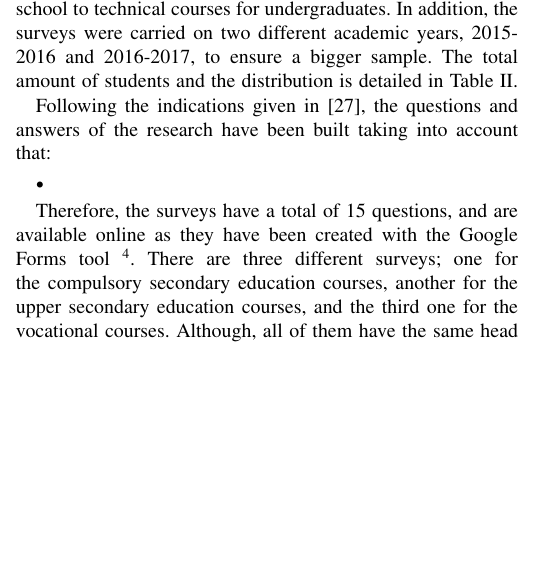
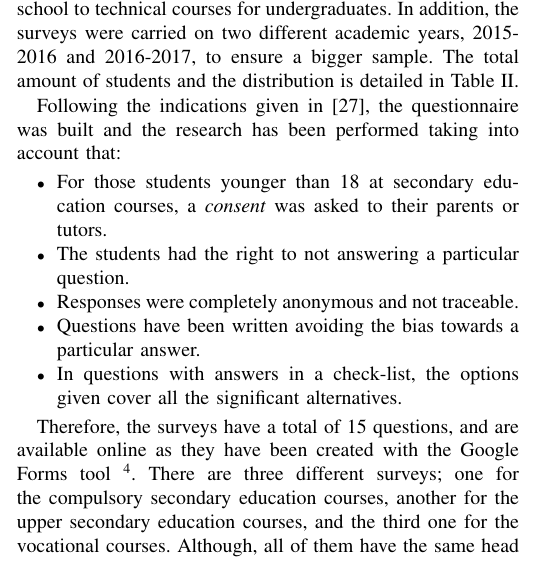
Before and after one commit to unintendedbear/IEEE-Transactions-on-Education, a LaTeX paper (genderEngineering.tex): part of one column of page 4 of 6, cut so that both start at the same text, the shorter picture padded with empty space. Compiled offline with pdfLaTeX; a missing font is replaced by an installed copy or a similar font; a LaTeX package or settings file that is missing is left out.

Commit message:
Adding specifications and details about the questionnaire, according to a manual of research on education

```diff
--- a/genderEngineering.tex
+++ b/genderEngineering.tex
@@ -553,10 +553,14 @@ The students undertook the survey while they where at class, and the classes vis
   \end{center}
 \end{table*}
 
-Following the indications given in \cite{cohen2013research}, the questions and answers of the research have been built taking into account that:
+Following the indications given in \cite{cohen2013research}, the questionnaire was built and the research has been performed taking into account that:
 
 \begin{itemize}
-  \item
+  \item For those students younger than 18 at secondary education courses, a \textit{consent} was asked to their parents or tutors.
+  \item The students had the right to not answering a particular question.
+  \item Responses were completely anonymous and not traceable.
+  \item Questions have been written avoiding the bias towards a particular answer.
+  \item In questions with answers in a check-list, the options given cover all the significant alternatives.
 \end{itemize}
 
 Therefore, the surveys have a total of 15 questions, and are available online as they have been created with the Google Forms tool \footnote{\url{https:\\drive.google.com}}. There are three different surveys; one for the compulsory secondary education courses, another for the upper secondary education courses, and the third one for the vocational courses. Although, all of them have the same head and introduction - briefly explaining the purpose of the survey -, and the questions are mostly alike, but there are particular differences in the answers when asking about their future plans. There are three types of questions: multiple choice, numeric scale, and multiple selection. Inside the multiple choice ones, they can be presented in a simple way, meaning that there is a question and two or more answer, one of which the student has to choose; or in the form of a table, where the rows are different but related questions and the colums represent the answers, being these either a sentence, a word, or a number.
```
